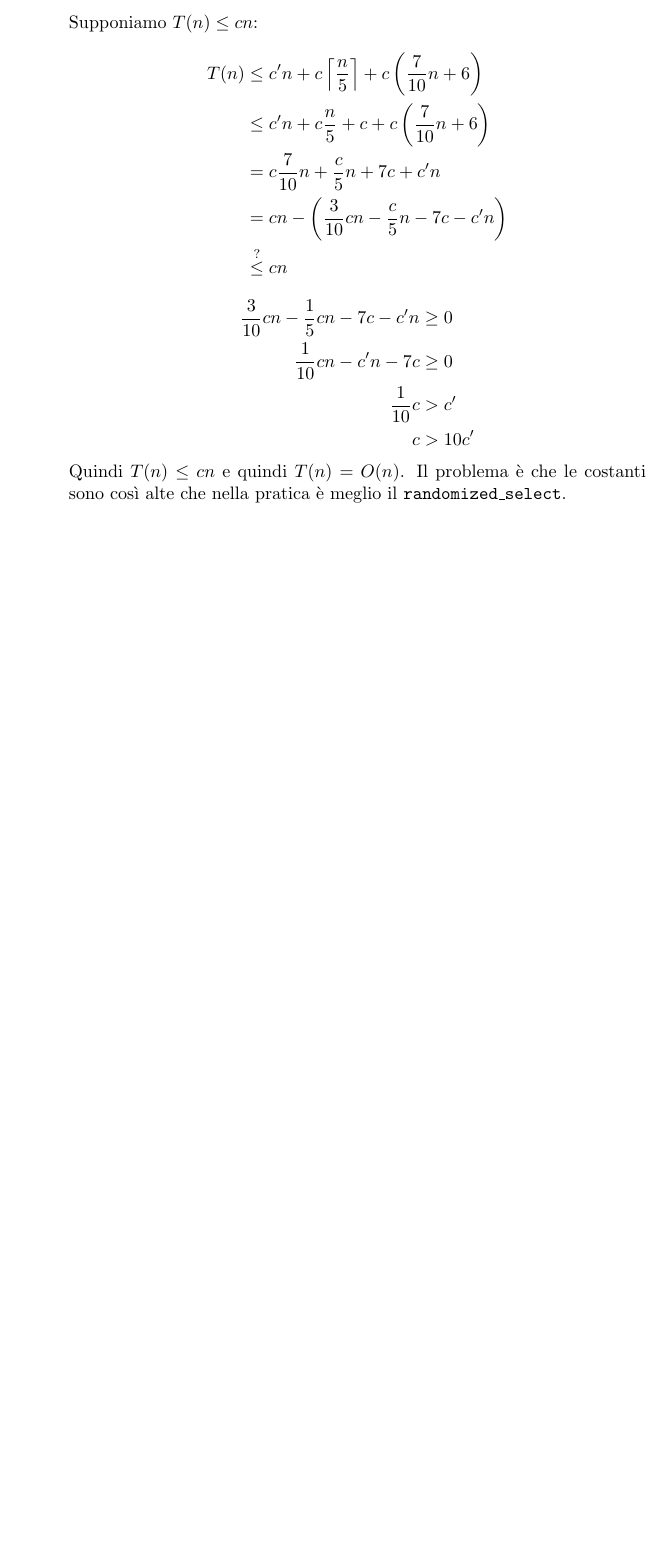
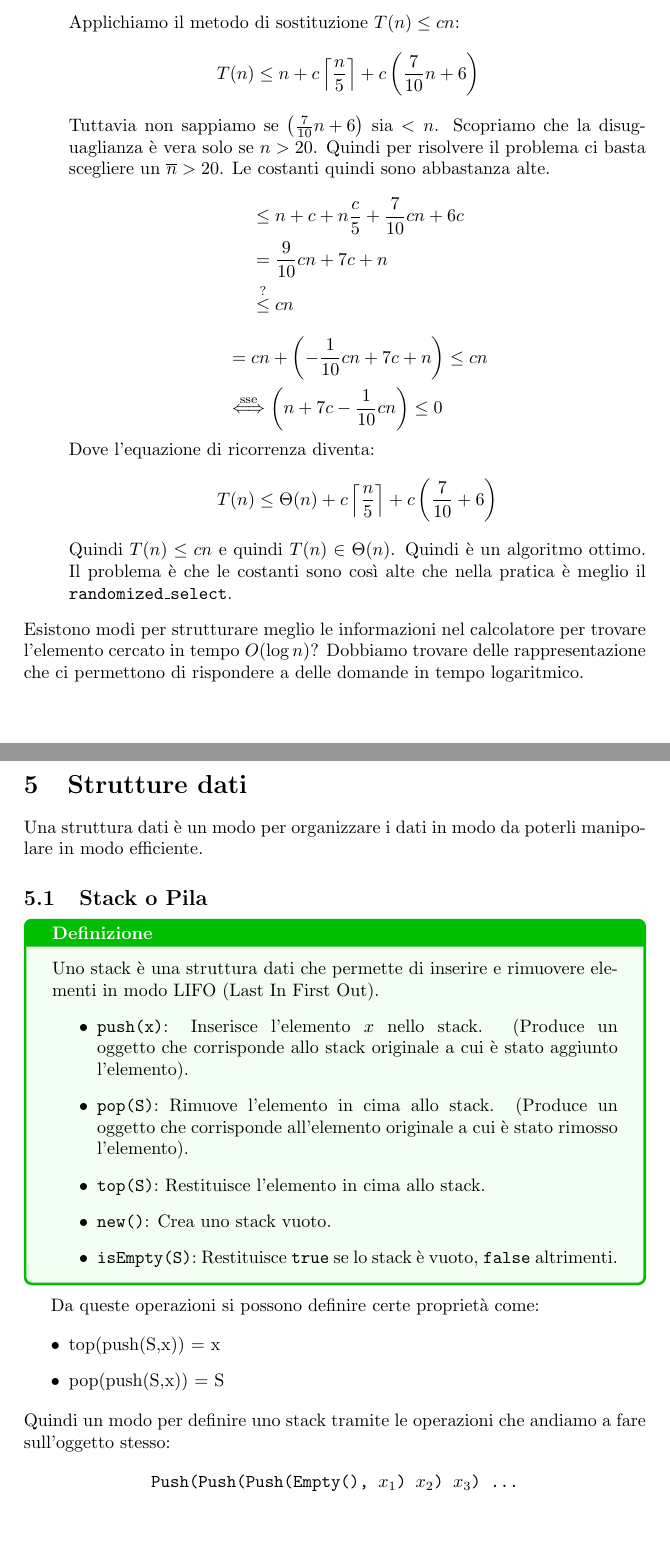
Before and after one commit to MagiHotline/UniNotes, a LaTeX document (Second Year/Algoritmi/Algoritmi.tex): part of page 25 of 25 before the commit and two parts of pages 25 and 26 of 26 after it, the two joined at a grey line, cut at the place of the change, the shorter picture padded with empty space. Compiled offline with pdfLaTeX.

Commit message:
Aggiornato Algo

```diff
--- a/Second Year/Algoritmi/Algoritmi.tex
+++ b/Second Year/Algoritmi/Algoritmi.tex
@@ -1124,26 +1125,34 @@ Si potrebbe cercare un elemento perno più ottimale, cioè che divida l'array in
     \[
       T(n) = \Theta (n) + T\left(\left\lceil \frac{n}{5} \right\rceil\right) + T\left(\frac{7}{10} n + 6\right)
     \]
-    Supponiamo \( T(n) \le cn \):
+    Applichiamo il metodo di sostituzione \( T(n) \le cn \):
     \[
       \begin{aligned}
-        T(n) &\le c'n + c \left\lceil \frac{n}{5} \right\rceil + c \left( \frac{7}{10}
-        n + 6\right) \\
-             & \le c'n + c \frac{n}{5} + c + c \left( \frac{7}{10} n + 6 \right) \\
-             &= c \frac{7}{10}n + \frac{c}{5}n + 7c + c'n \\
-             &= cn - \left( \frac{3}{10}cn - \frac{c}{5}n - 7c - c'n \right) \\
+        T(n) &\le n + c \left\lceil \frac{n}{5} \right\rceil + c \left( \frac{7}{10}
+        n + 6\right) \end{aligned}
+    \]
+    Tuttavia non sappiamo se $\left(\frac{7}{10}n + 6\right)$ sia $< n$. Scopriamo che la disuguaglianza è vera
+    solo se $n > 20$. Quindi per risolvere il problema ci basta scegliere un $\overline{n} > 20$. Le costanti quindi
+    sono abbastanza alte.
+    \[
+        \begin{aligned}
+             & \le n + c + n \frac{c}{5} + \frac{7}{10} cn + 6c \\
+             &= \frac{9}{10}cn + 7c + n \\
              & \stackrel{?}{\le} cn
       \end{aligned}
     \]
     \[
       \begin{aligned}
-        \frac{3}{10}cn - \frac{1}{5}cn - 7c - c'n &\ge 0\\
-        \frac{1}{10}cn - c'n - 7c &\ge 0\\
-        \frac{1}{10}c &> c'\\
-        c &> 10c'
+        &=  cn + \left(- \frac{1}{10}cn + 7c + n\right) \le cn \\
+        &\stackrel{\text{sse}}{\Longleftrightarrow} \left(n + 7c - \frac{1}{10}cn\right)\le 0\\
       \end{aligned}
     \]
-    Quindi \( T(n) \le cn \) e quindi \( T(n) = O(n) \). Il problema è che le
-    costanti sono così alte che nella pratica è meglio il \texttt{randomized\_select}.
+    Dove l'equazione di ricorrenza diventa:
+    \[T(n) \le \Theta(n) + c\left\lceil\frac{n}{5}\right\rceil + c\left(\frac{7}{10} + 6\right)\]
+    Quindi \( T(n) \le cn \) e quindi \( T(n) \in \Theta(n) \). Quindi è un algoritmo ottimo.
+    Il problema è che le costanti sono così alte che nella pratica è meglio il \texttt{randomized\_select}.
 \end{enumerate}
+Esistono modi per strutturare meglio le informazioni nel calcolatore
+per trovare l'elemento cercato in tempo $O(\log n)$? Dobbiamo trovare delle rappresentazione
+che ci permettono di rispondere a delle domande in tempo logaritmico.
 
@@ -1150,8 +1160,32 @@ Si potrebbe cercare un elemento perno più ottimale, cioè che divida l'array in
 
+\section{Strutture dati}
 
+Una struttura dati è un modo per organizzare i dati in modo da poterli manipolare in modo efficiente.
 
+\subsection{Stack o Pila}
+\begin{definition}
+  Uno stack è una struttura dati che permette di inserire e rimuovere elementi in modo LIFO (Last In First Out).
+  \begin{itemize}
+      \item \texttt{push(x)}: Inserisce l'elemento \( x \) nello stack.
+      (Produce un oggetto che corrisponde allo stack originale a cui è stato aggiunto l'elemento).
+      \item \texttt{pop(S)}: Rimuove l'elemento in cima allo stack. (Produce un oggetto che corrisponde all'elemento originale a cui è stato rimosso l'elemento).
+      \item \texttt{top(S)}: Restituisce l'elemento in cima allo stack.
+      \item \texttt{new()}: Crea uno stack vuoto.
+      \item \texttt{isEmpty(S)}: Restituisce \texttt{true} se lo stack è vuoto, \texttt{false} altrimenti.
+  \end{itemize}
+\end{definition}
 
+Da queste operazioni si possono definire certe proprietà come:
 
+\begin{itemize}
+  \item top(push(S,x)) = x
+  \item pop(push(S,x)) = S
+\end{itemize}
+Quindi un modo per definire uno stack tramite le operazioni che andiamo a fare sull'oggetto stesso:
+
+\begin{center}
+\texttt{Push(Push(Push(Empty(), $x_1$) $x_2$) $x_3$) ...}
+\end{center}
 
 
 
```
Also changed, not shown: Second Year/Algoritmi/Algoritmi.pdf, Second Year/Algoritmi/Algoritmi.tex (10 more changed lines).
